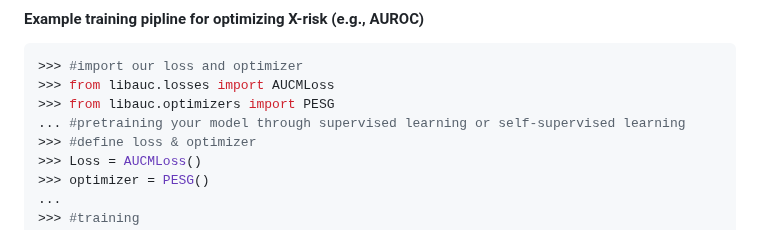
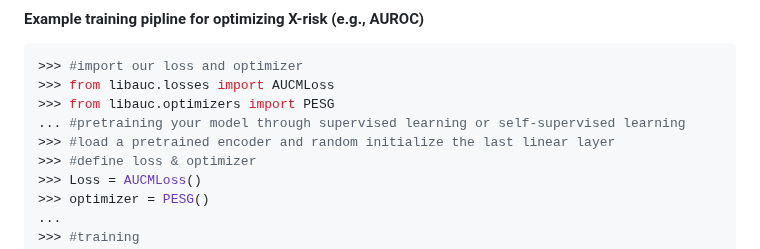
Before and after one commit to Optimization-AI/LibAUC, a Markdown page: README.md, the part around the change. Rendered like a GitHub page.

```diff
--- a/README.md
+++ b/README.md
@@ -74,6 +74,7 @@ Usage
 >>> from libauc.losses import AUCMLoss
 >>> from libauc.optimizers import PESG
 ... #pretraining your model through supervised learning or self-supervised learning
+>>> #load a pretrained encoder and random initialize the last linear layer
 >>> #define loss & optimizer
 >>> Loss = AUCMLoss()
 >>> optimizer = PESG()
```
